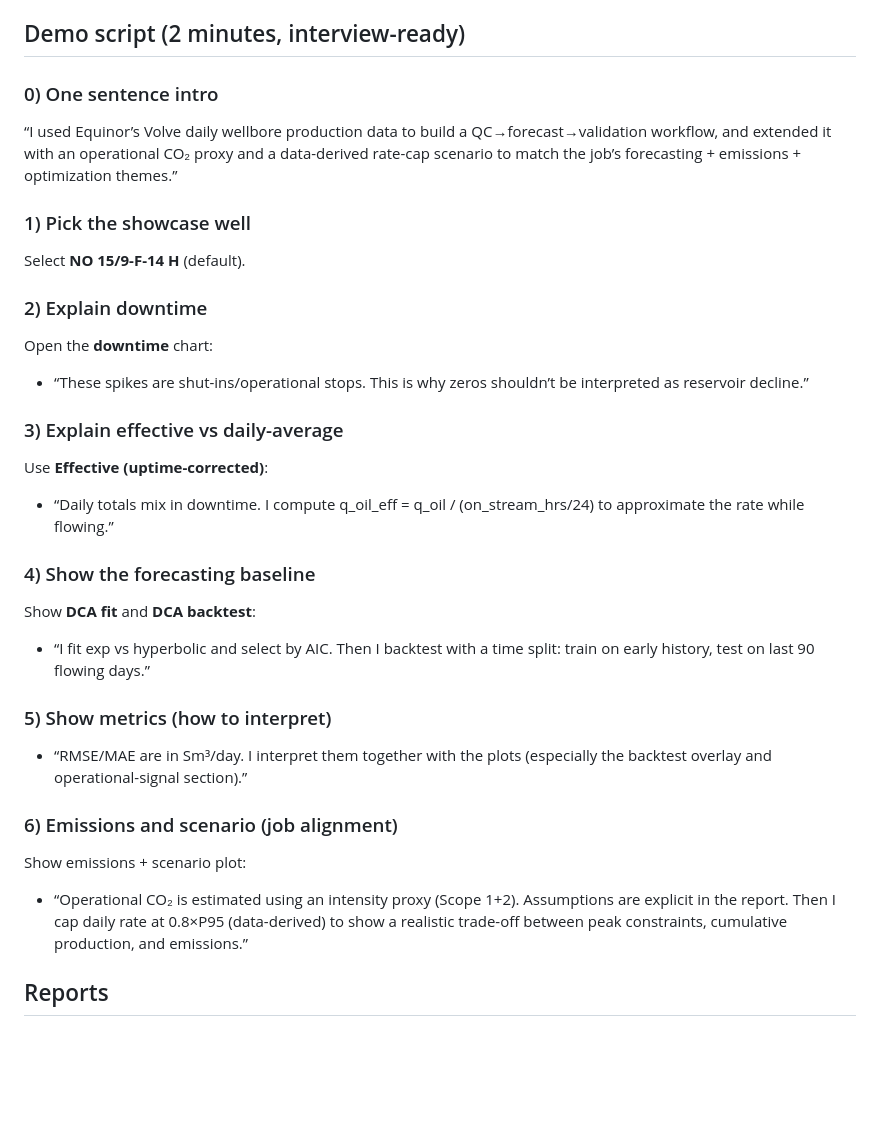
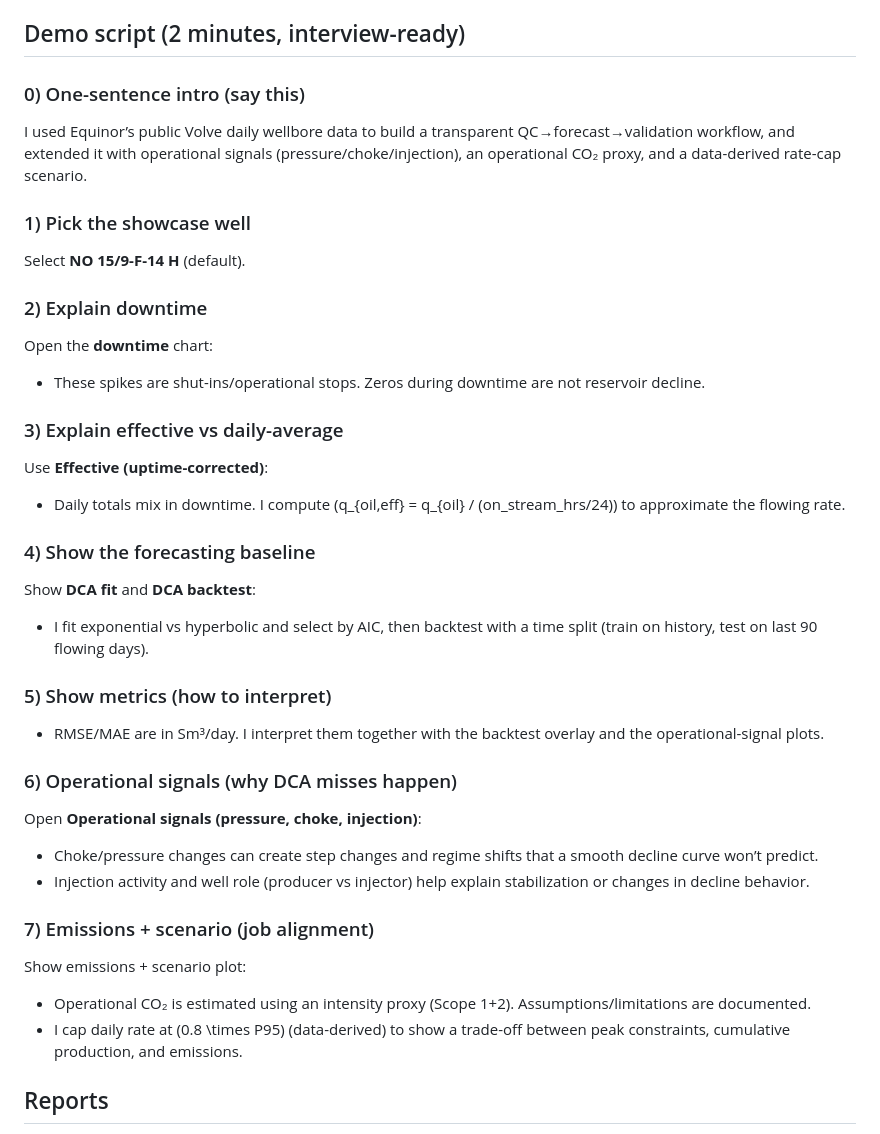
Before and after one commit to MaidenTaief/volve-reservoir-forecasting-operational-signals, a Markdown page: README.md, the part around the change. Drawn GitHub-style; blank space fills up the shorter version.

Commit message:
Polish README demo script for sharing

```diff
--- a/README.md
+++ b/README.md
@@ -49,31 +49,36 @@ Open: `http://localhost:8501`
 
 ## Demo script (2 minutes, interview-ready)
 
-### 0) One sentence intro
-“I used Equinor’s Volve daily wellbore production data to build a QC→forecast→validation workflow, and extended it with an operational CO₂ proxy and a data-derived rate-cap scenario to match the job’s forecasting + emissions + optimization themes.”
+### 0) One-sentence intro (say this)
+I used Equinor’s public Volve daily wellbore data to build a transparent QC→forecast→validation workflow, and extended it with operational signals (pressure/choke/injection), an operational CO₂ proxy, and a data-derived rate-cap scenario.
 
 ### 1) Pick the showcase well
 Select **NO 15/9-F-14 H** (default).
 
 ### 2) Explain downtime
 Open the **downtime** chart:
-- “These spikes are shut-ins/operational stops. This is why zeros shouldn’t be interpreted as reservoir decline.”
+- These spikes are shut-ins/operational stops. Zeros during downtime are not reservoir decline.
 
 ### 3) Explain effective vs daily-average
 Use **Effective (uptime-corrected)**:
-- “Daily totals mix in downtime. I compute q_oil_eff = q_oil / (on_stream_hrs/24) to approximate the rate while flowing.”
+- Daily totals mix in downtime. I compute \(q_{oil,eff} = q_{oil} / (on\_stream\_hrs/24)\) to approximate the flowing rate.
 
 ### 4) Show the forecasting baseline
 Show **DCA fit** and **DCA backtest**:
-- “I fit exp vs hyperbolic and select by AIC. Then I backtest with a time split: train on early history, test on last 90 flowing days.”
+- I fit exponential vs hyperbolic and select by AIC, then backtest with a time split (train on history, test on last 90 flowing days).
 
 ### 5) Show metrics (how to interpret)
-- “RMSE/MAE are in Sm³/day. I interpret them together with the plots (especially the backtest overlay and operational-signal section).”
+- RMSE/MAE are in Sm³/day. I interpret them together with the backtest overlay and the operational-signal plots.
 
-### 6) Emissions and scenario (job alignment)
+### 6) Operational signals (why DCA misses happen)
+Open **Operational signals (pressure, choke, injection)**:
+- Choke/pressure changes can create step changes and regime shifts that a smooth decline curve won’t predict.
+- Injection activity and well role (producer vs injector) help explain stabilization or changes in decline behavior.
+
+### 7) Emissions + scenario (job alignment)
 Show emissions + scenario plot:
-- “Operational CO₂ is estimated using an intensity proxy (Scope 1+2). Assumptions are explicit in the report.
-  Then I cap daily rate at 0.8×P95 (data-derived) to show a realistic trade-off between peak constraints, cumulative production, and emissions.”
+- Operational CO₂ is estimated using an intensity proxy (Scope 1+2). Assumptions/limitations are documented.
+- I cap daily rate at \(0.8 \times P95\) (data-derived) to show a trade-off between peak constraints, cumulative production, and emissions.
 
 ## Reports
 
```
